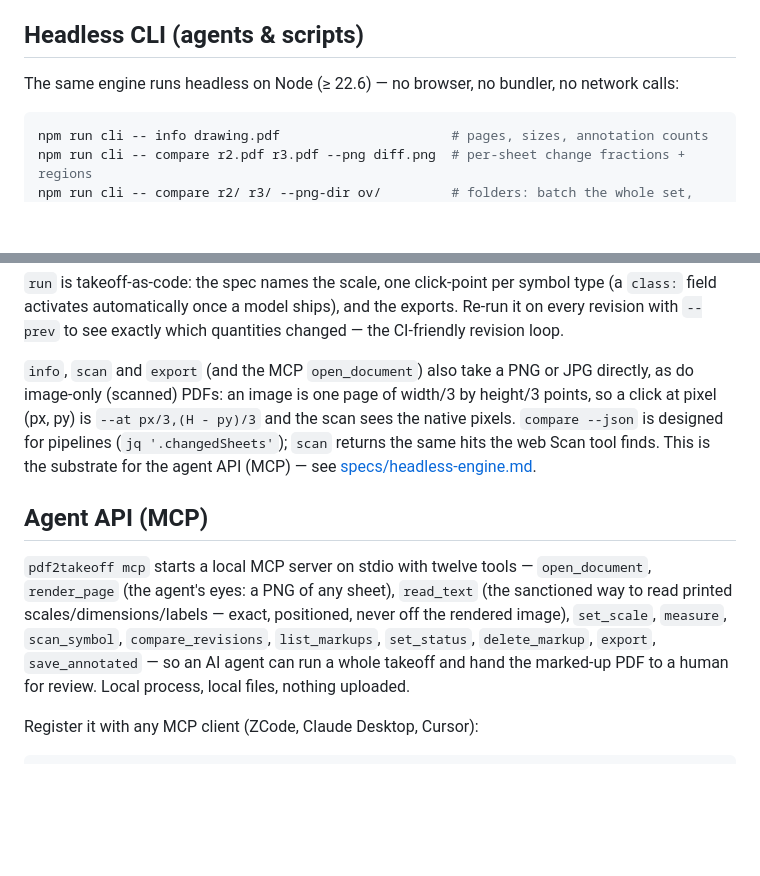
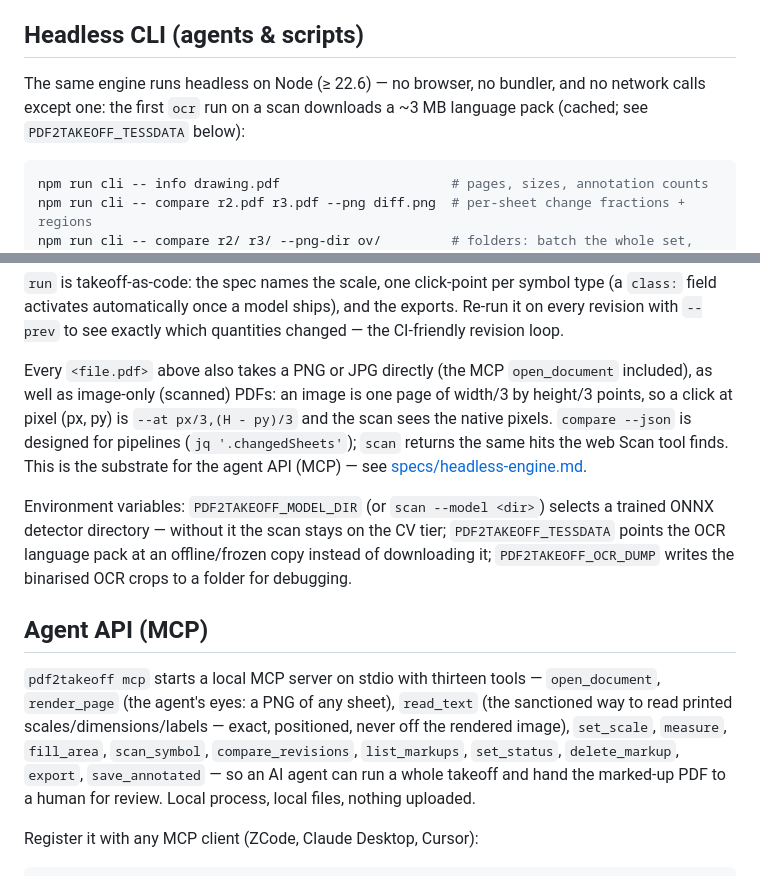
Before and after one commit to ajflow/pdf2takeoff, a Markdown page: README.md, 2 parts joined by grey strips. Drawn GitHub-style; blank space fills up the shorter version.

Commit message:
Docs: spec and README match what shipped (ocr fetch, detector tier, images, 13 tools)
- spec §8: 'zero network calls' now carries the documented exception (the
  one-time OCR language pack fetch, cached, redirectable)
- spec §9: onnxruntime-web (WASM in Node) replaces the never-used
  onnxruntime-node row
- spec §11c: the detector tier is described as shipped (detector-node.ts,
  --model / PDF2TAKEOFF_MODEL_DIR, CV fallback), not as future work
- README: thirteen MCP tools (fill_area was missing), every command takes
  PNG/JPG (not just info/scan/export), the headless intro owns the OCR
  fetch exception, and the three PDF2TAKEOFF_* env vars are documented

````diff
--- a/README.md
+++ b/README.md
@@ -57,8 +57,9 @@ Deploy `dist/` to any static host. Cloudflare Pages is the reference target (`pu
 
 ## Headless CLI (agents & scripts)
 
-The same engine runs headless on Node (≥ 22.6) — no browser, no bundler, no
-network calls:
+The same engine runs headless on Node (≥ 22.6) — no browser, no bundler, and
+no network calls except one: the first `ocr` run on a scan downloads a ~3 MB
+language pack (cached; see `PDF2TAKEOFF_TESSDATA` below):
 
 ```bash
 npm run cli -- info drawing.pdf                      # pages, sizes, annotation counts
@@ -78,24 +79,30 @@ symbol type (a `class:` field activates automatically once a model ships),
 and the exports. Re-run it on every revision with `--prev` to see exactly
 which quantities changed — the CI-friendly revision loop.
 
-`info`, `scan` and `export` (and the MCP `open_document`) also take a PNG or
-JPG directly, as do image-only (scanned) PDFs: an image is one page of
-width/3 by height/3 points, so a click at pixel (px, py) is `--at px/3,(H - py)/3`
-and the scan sees the native pixels. `compare --json` is designed for
-pipelines (`jq '.changedSheets'`); `scan`
+Every `<file.pdf>` above also takes a PNG or JPG directly (the MCP
+`open_document` included), as well as image-only (scanned) PDFs: an image is
+one page of width/3 by height/3 points, so a click at pixel (px, py) is
+`--at px/3,(H - py)/3` and the scan sees the native pixels. `compare --json`
+is designed for pipelines (`jq '.changedSheets'`); `scan`
 returns the same hits the web Scan tool finds. This is the substrate for the
 agent API (MCP) — see [specs/headless-engine.md](specs/headless-engine.md).
 
+Environment variables: `PDF2TAKEOFF_MODEL_DIR` (or `scan --model <dir>`)
+selects a trained ONNX detector directory — without it the scan stays on the
+CV tier; `PDF2TAKEOFF_TESSDATA` points the OCR language pack at an
+offline/frozen copy instead of downloading it; `PDF2TAKEOFF_OCR_DUMP`
+writes the binarised OCR crops to a folder for debugging.
+
 ## Agent API (MCP)
 
-`pdf2takeoff mcp` starts a local MCP server on stdio with twelve tools —
+`pdf2takeoff mcp` starts a local MCP server on stdio with thirteen tools —
 `open_document`, `render_page` (the agent's eyes: a PNG of any sheet),
 `read_text` (the sanctioned way to read printed scales/dimensions/labels —
 exact, positioned, never off the rendered image), `set_scale`, `measure`,
-`scan_symbol`, `compare_revisions`, `list_markups`, `set_status`,
-`delete_markup`, `export`, `save_annotated` — so an AI agent can run a whole
-takeoff and hand the marked-up PDF to a human for review. Local process,
-local files, nothing uploaded.
+`fill_area`, `scan_symbol`, `compare_revisions`, `list_markups`,
+`set_status`, `delete_markup`, `export`, `save_annotated` — so an AI agent
+can run a whole takeoff and hand the marked-up PDF to a human for review.
+Local process, local files, nothing uploaded.
 
 Register it with any MCP client (ZCode, Claude Desktop, Cursor):
 
````
Also changed, not shown: specs/headless-engine.md (+13 -5 lines).
